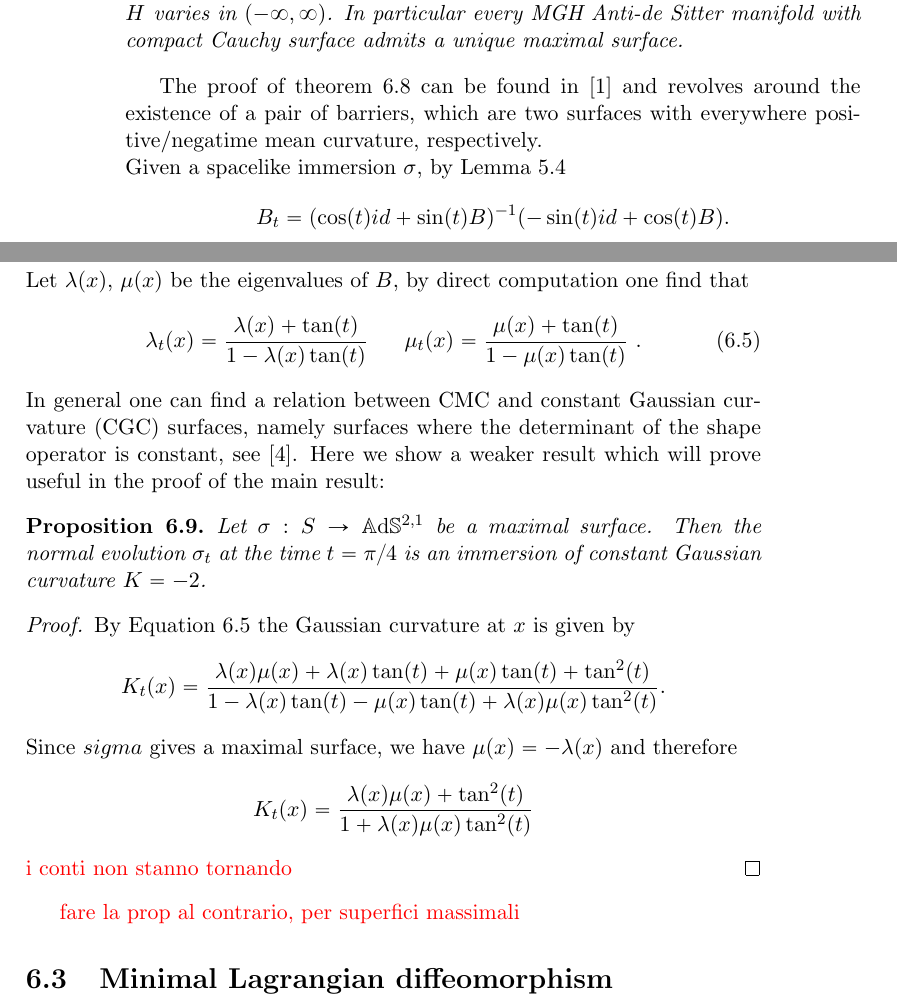
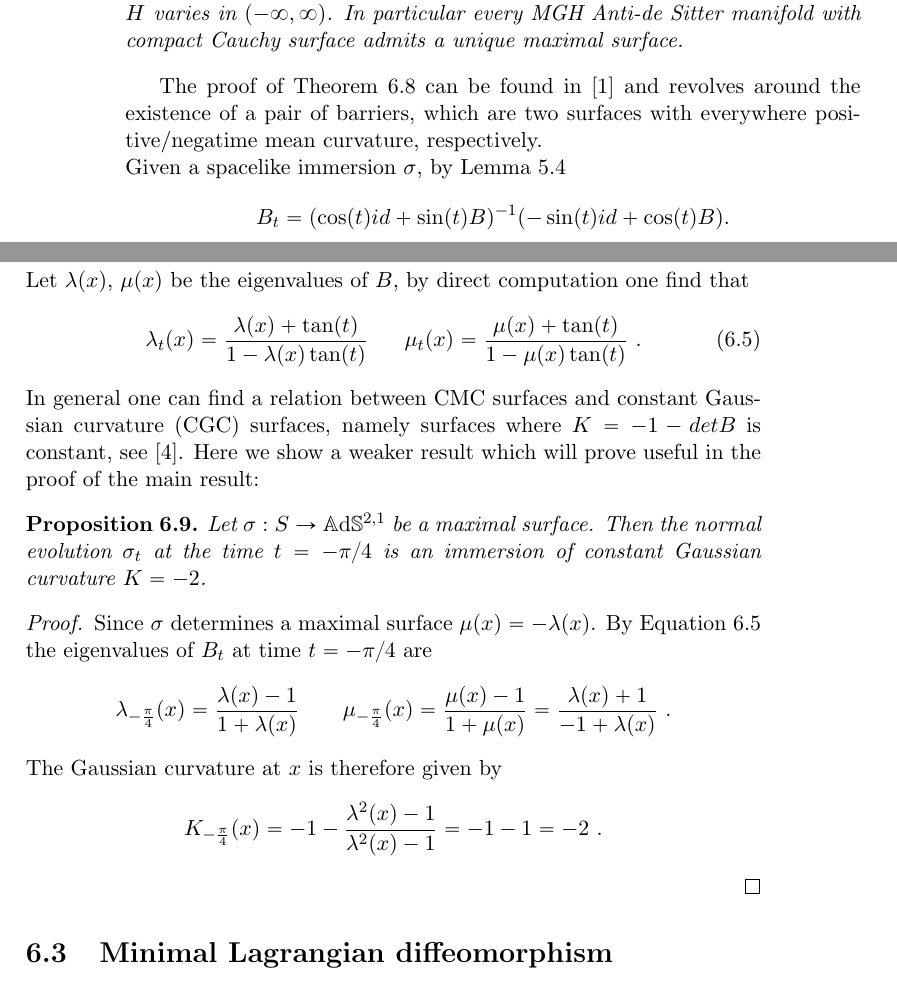
Before and after one commit to Nadilicus/Tesi_magistrale, a LaTeX thesis (main.tex, which reads Capitolo6.tex): two parts of pages 56 and 57 of 60, joined at a grey line, cut so that both start at the same text. Compiled offline with pdfLaTeX.

Commit message:
Update Capitolo6.tex

```diff
--- a/Capitolo6.tex
+++ b/Capitolo6.tex
@@ -139,7 +139,7 @@ A smoothly embedded spacelike surface $S$ has \textit{constant mean curvature} (
 \begin{theorem}\label{thm:CMC_foliation}
     Every MGH Anti-de Sitter manifold with compact Cauchy surface is uniquely foliated by closed CMC surfaces, where the mean curvature $H$ varies in $(-\infty,\infty)$. In particular every MGH Anti-de Sitter manifold with compact Cauchy surface admits a unique maximal surface.
 \end{theorem}
-The proof of theorem \ref{thm:CMC_foliation} can be found in \cite{barbot2004constant} and revolves around the existence of a pair of barriers, which are two surfaces with everywhere positive/negatime mean curvature, respectively.\\
+The proof of Theorem \ref{thm:CMC_foliation} can be found in \cite{barbot2004constant} and revolves around the existence of a pair of barriers, which are two surfaces with everywhere positive/negatime mean curvature, respectively.\\
 Given a spacelike immersion $\sigma$, by Lemma \ref{lem:tub metric}
 \[
     B_t = (\cos(t) id + \sin(t) B)^{-1}(-\sin(t) id + \cos(t) B).
@@ -148,22 +148,20 @@ Let $\lambda(x)$, $\mu(x)$ be the eigenvalues of $B$, by direct computation one
 \begin{equation} \label{eq:eigenvalues}
     \lambda_t(x) = \frac{\lambda(x)+\tan(t)}{1- \lambda(x)\tan(t)} \ \ \ \ \ \mu_t(x) = \frac{\mu(x)+\tan(t)}{1- \mu(x)\tan(t)} \ .
 \end{equation}
-In general one can find a relation between CMC and constant Gaussian curvature (CGC) surfaces, namely surfaces where the determinant of the shape operator is constant, see \cite{chen2017constantmeancurvaturefoliation}. Here we show a weaker result which will prove useful in the proof of the main result:
+In general one can find a relation between CMC surfaces and constant Gaussian curvature (CGC) surfaces, namely surfaces where $K = -1 - detB$ is constant, see \cite{chen2017constantmeancurvaturefoliation}. Here we show a weaker result which will prove useful in the proof of the main result:
 \begin{proposition} \label{prop:cmc to cgc}
-    Let $\sigma: S \to\A^{2,1}$ be a maximal surface. Then the normal evolution $\sigma_{t}$ at the time $t= \pi / 4$ is an immersion of constant Gaussian curvature $K = -2$.
+    Let $\sigma: S \to\A^{2,1}$ be a maximal surface. Then the normal evolution $\sigma_{t}$ at the time $t= -\pi / 4$ is an immersion of constant Gaussian curvature $K = -2$.
 \end{proposition}
 \begin{proof}
-    By Equation \ref{eq:eigenvalues} the Gaussian curvature at $x$ is given by
+    Since $\sigma$ determines a maximal surface $\mu(x) = - \lambda(x)$. By Equation \ref{eq:eigenvalues} the eigenvalues of $B_t$ at time $t=-\pi / 4$ are
     \[
-        K_t(x) = \frac{\lambda(x)\mu(x) + \lambda(x)\tan(t) + \mu(x)\tan(t) + \tan^2(t)}{1 - \lambda(x)\tan(t)- \mu(x)\tan(t) + \lambda(x)\mu(x)\tan^2(t)}.
+        \lambda_{-\frac{\pi}{4}}(x) = \frac{\lambda(x) -1}{1 +\lambda(x)} \qquad \mu_{-\frac{\pi}{4}}(x) = \frac{\mu(x)-1}{1 + \mu(x)} = \frac{\lambda(x) + 1}{-1 + \lambda(x)} \ .
     \]
-    Since $sigma$ gives a maximal surface, we have $\mu(x) = -\lambda(x)$ and therefore
+    The Gaussian curvature at $x$ is therefore given by
     \[
-        K_t(x) = \frac{\lambda(x)\mu(x) + \tan^2(t)}{1 + \lambda(x)\mu(x)\tan^2(t)}
+        K_{-\frac{\pi}{4}}(x) = - 1 - \frac{ \lambda^2(x) -1}{ \lambda^2(x) -1 } = -1 -1 = -2 \ .
     \]
-    \red{i conti non stanno tornando}
 \end{proof}
-\red{fare la prop al contrario, per superfici massimali}
 
 \section{Minimal Lagrangian diffeomorphism}
 
```
Also changed, not shown: Capitolo6.tex (4 more changed lines).
